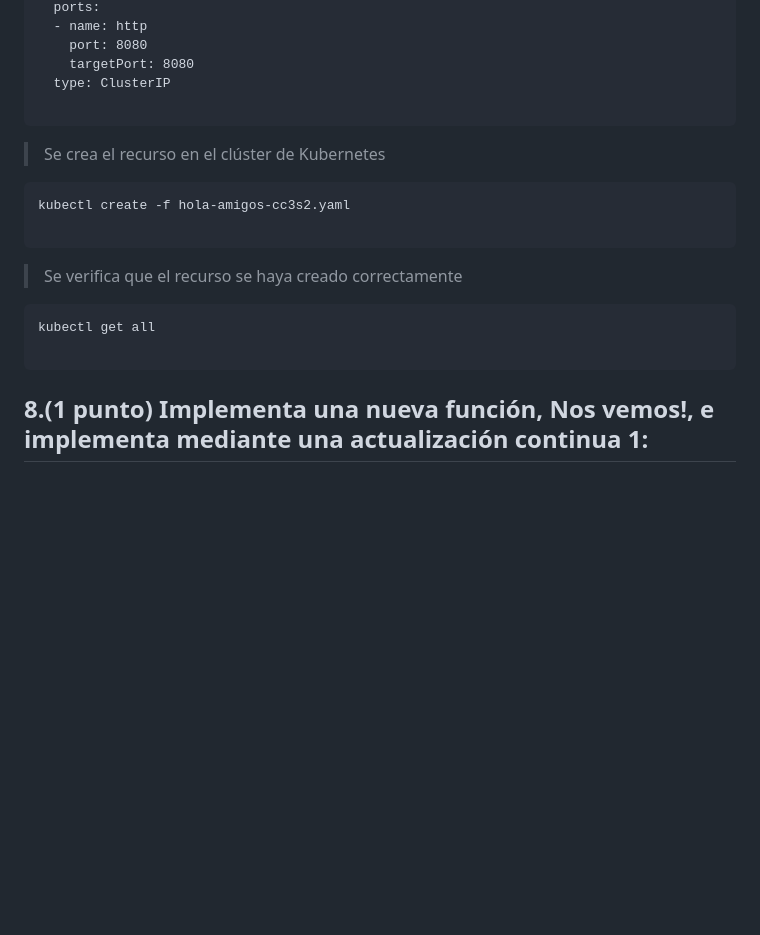
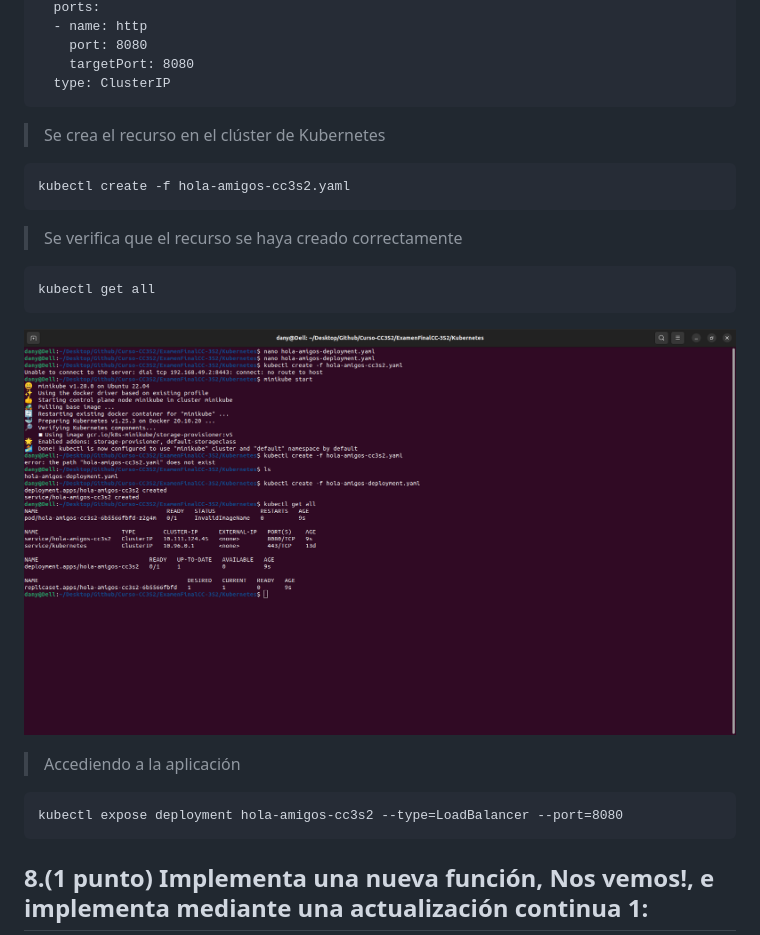
Before and after one commit to danyelliot/Curso-CC3S2, a Markdown page: ExamenFinalCC-3S2/README.MD, the part around the change. Drawn GitHub-style; blank space fills up the shorter version.

Commit message:
KubernetesApp

````diff
--- a/ExamenFinalCC-3S2/README.MD
+++ b/ExamenFinalCC-3S2/README.MD
@@ -413,22 +413,30 @@ spec:
     port: 8080
     targetPort: 8080
   type: ClusterIP
-
 ```
 
 > Se crea el recurso en el clúster de Kubernetes
 
 ```
 kubectl create -f hola-amigos-cc3s2.yaml
-
 ```
 
 > Se verifica que el recurso se haya creado correctamente
 
 ```
 kubectl get all
+```
+
+<p align="center">
+<img src="./img/c11.png" >
+</p>
+
+> Accediendo a la aplicación
 
 ```
+kubectl expose deployment hola-amigos-cc3s2 --type=LoadBalancer --port=8080
+```
+
 
 
 
````
